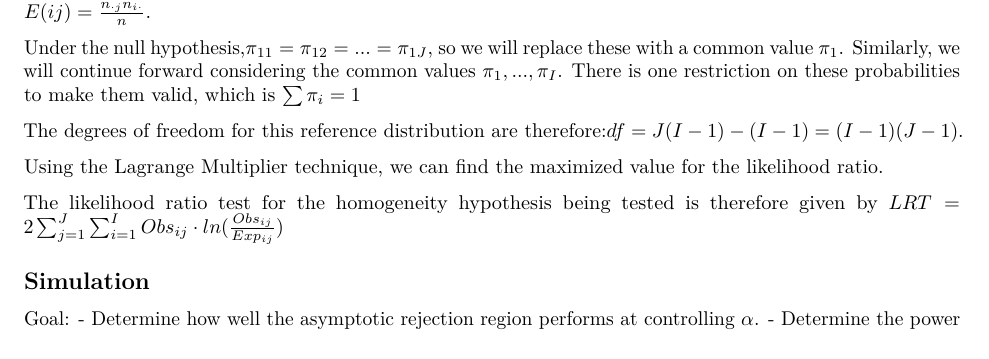
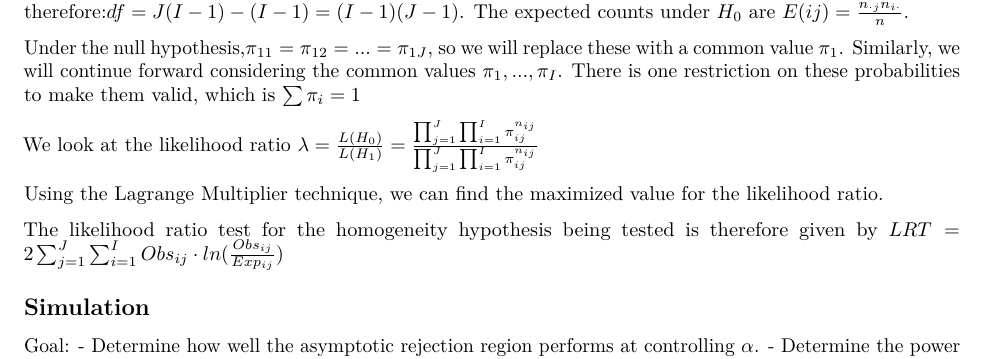
Before and after one commit to kesettle/ST502Final, an R Markdown document (final.Rmd): part of page 2 of 5, cut so that both start at the same text. Rendered offline with R 4.5, knitr and Pandoc, then LaTeX, with nearby package versions; the code chunks are not run, so their results and figures are left out.

Commit message:
proof update

```diff
--- a/final.Rmd
+++ b/final.Rmd
@@ -56,11 +56,11 @@ The likelihood function is given by $L(\pi_{ij}'s)=\prod_{j=1}^{J}{\binom{J}{n}\
 
 Taking the natural log of the likelihood, we get the log-likelihood function $l \propto ln(\prod_{j=1}^{J}\prod_{i=1}^{I}{\pi_{ij}^{n_{ij}}})=\sum_{j=1}^J\sum_{i=1}^I n_{ij}\cdot \pi_{ij}$
 
-Note that the constraint dictates that the degrees of freedom of the whole space is given by $dim(\Omega) = J\cdot (I-1)$ with the dimension of each multinomial given by $dim(\omega) = (I-1)$. The expected counts under $H_0$ are $E(ij)=\frac{n_{\cdot j}n_{i \cdot}}{n}$.
+Note that the constraint dictates that the degrees of freedom of the whole space is given by $dim(\Omega) = J\cdot (I-1)$ with the dimension of each multinomial given by $dim(\omega) = (I-1)$. The degrees of freedom are therefore:$df = J(I-1) - (I-1) = (I-1)(J-1)$. The expected counts under $H_0$ are $E(ij)=\frac{n_{\cdot j}n_{i \cdot}}{n}$.
 
 Under the null hypothesis,$\pi_{11}=\pi_{12}=...=\pi_{1J}$, so we will replace these with a common value $\pi_1$. Similarly, we will continue forward considering the common values $\pi_1,..., \pi_I$. There is one restriction on these probabilities to make them valid, which is $\sum\pi_i=1$
 
-The degrees of freedom for this reference distribution are therefore:$df = J(I-1) - (I-1) = (I-1)(J-1)$.
+We look at the likelihood ratio $\lambda = \frac{L(H_0)}{L(H_1)}=\frac{\prod_{j=1}^{J}\prod_{i=1}^{I}{\pi_{ij}^{n_{ij}}}}{\prod_{j=1}^{J}\prod_{i=1}^{I}{\pi_{ij}^{n_{ij}}}}$
 
 Using the Lagrange Multiplier technique, we can find the maximized value for the likelihood ratio.
 
```
